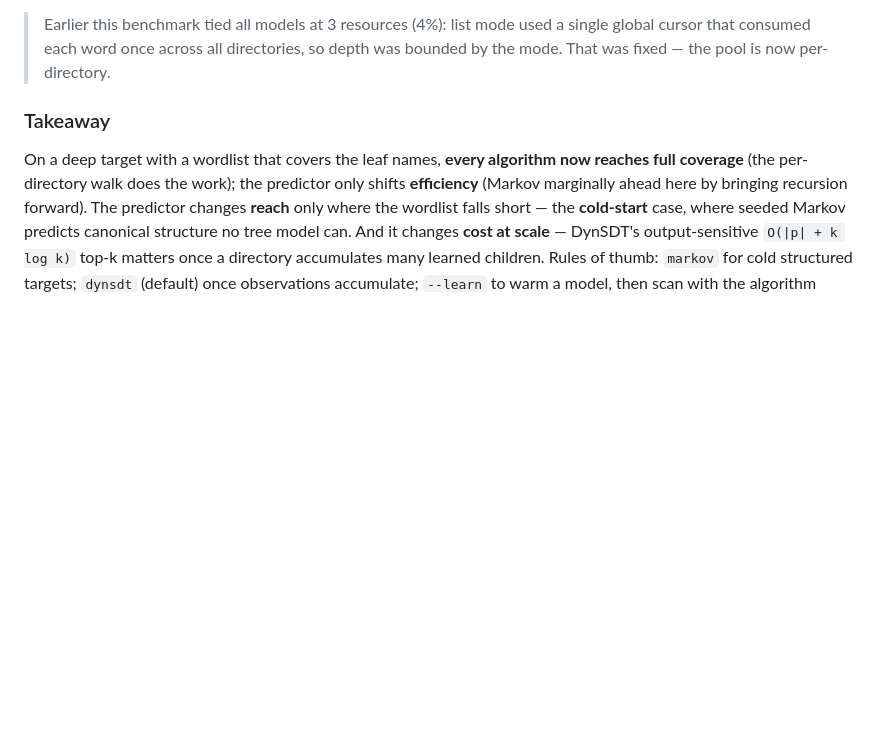
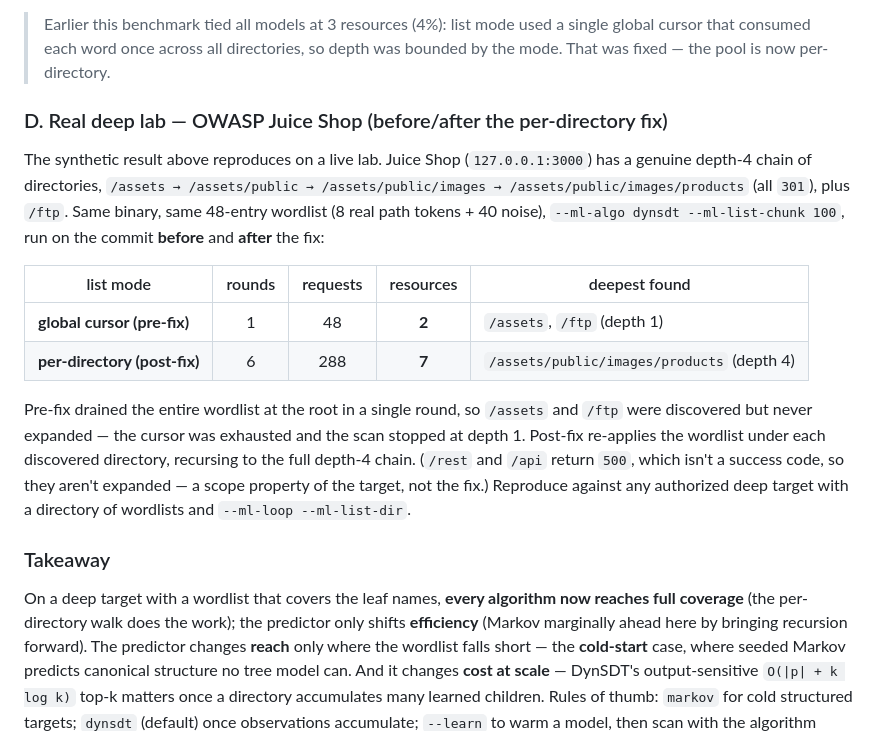
Before and after one commit to maxamin/YABFF, a Markdown page: docs/analysis/autocomplete-algorithms.md, the part around the change. Rendered like a GitHub page; blank space fills up the shorter version.

Commit message:
docs: real deep-lab before/after for the per-directory list fix
Add section D to the autocomplete-algorithms comparison: an OWASP Juice
Shop (127.0.0.1:3000) before/after of the list-mode per-directory fix,
same binary and wordlist on the pre-fix vs post-fix commit.

  global cursor (pre-fix):  1 round,  48 reqs, 2 resources, depth 1
  per-directory (post-fix): 6 rounds, 288 reqs, 7 resources, depth 4
                            (incl. /assets/public/images/products)

Confirms on a live lab what the synthetic benchmark showed: the fix lets
list mode recurse to full depth instead of stopping at the root.

Co-Authored-By: Claude Opus 4.8 <noreply@anthropic.com>

```diff
--- a/docs/analysis/autocomplete-algorithms.md
+++ b/docs/analysis/autocomplete-algorithms.md
@@ -167,6 +167,28 @@ wordlist does **not** contain — the cold-start case in B.)
 > global cursor that consumed each word once across all directories, so depth was
 > bounded by the mode. That was fixed — the pool is now per-directory.
 
+### D. Real deep lab — OWASP Juice Shop (before/after the per-directory fix)
+
+The synthetic result above reproduces on a live lab. Juice Shop (`127.0.0.1:3000`)
+has a genuine depth-4 chain of directories, `/assets → /assets/public →
+/assets/public/images → /assets/public/images/products` (all `301`), plus `/ftp`.
+Same binary, same 48-entry wordlist (8 real path tokens + 40 noise),
+`--ml-algo dynsdt --ml-list-chunk 100`, run on the commit **before** and **after**
+the fix:
+
+| list mode | rounds | requests | resources | deepest found |
+|-----------|:---:|:---:|:---:|---|
+| **global cursor (pre-fix)** | 1 | 48 | **2** | `/assets`, `/ftp` (depth 1) |
+| **per-directory (post-fix)** | 6 | 288 | **7** | `/assets/public/images/products` (depth 4) |
+
+Pre-fix drained the entire wordlist at the root in a single round, so `/assets` and
+`/ftp` were discovered but never expanded — the cursor was exhausted and the scan
+stopped at depth 1. Post-fix re-applies the wordlist under each discovered
+directory, recursing to the full depth-4 chain. (`/rest` and `/api` return `500`,
+which isn't a success code, so they aren't expanded — a scope property of the target,
+not the fix.) Reproduce against any authorized deep target with a directory of
+wordlists and `--ml-loop --ml-list-dir`.
+
 ### Takeaway
 
 On a deep target with a wordlist that covers the leaf names, **every algorithm now
```
